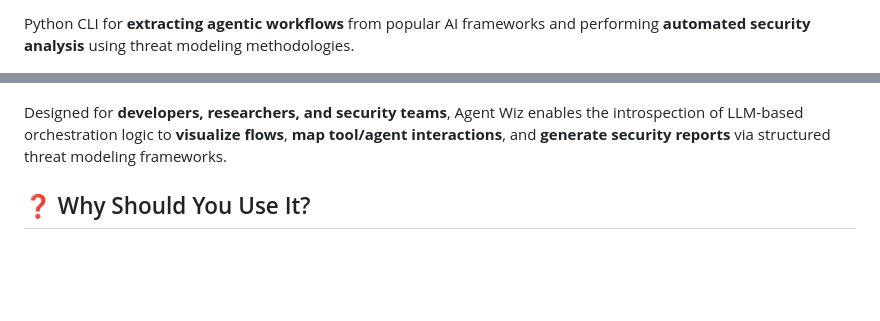
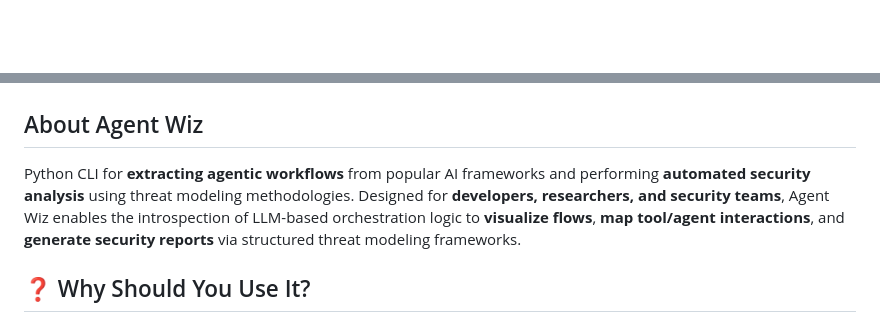
Before and after one commit to Repello-AI/Agent-Wiz, a Markdown page: README.md, 2 parts joined by grey strips. Drawn GitHub-style; blank space fills up the shorter version.

```diff
--- a/README.md
+++ b/README.md
@@ -9,9 +21,10 @@
 
-Python CLI for **extracting agentic workflows** from popular AI frameworks and performing **automated security analysis** using threat modeling methodologies.
+<br/>
 
 ![](./assets/example_vis.png)
 
-Designed for **developers, researchers, and security teams**, Agent Wiz enables the introspection of LLM-based orchestration logic to **visualize flows**, **map tool/agent interactions**, and **generate security reports** via structured threat modeling frameworks.
+## About Agent Wiz
+Python CLI for **extracting agentic workflows** from popular AI frameworks and performing **automated security analysis** using threat modeling methodologies. Designed for **developers, researchers, and security teams**, Agent Wiz enables the introspection of LLM-based orchestration logic to **visualize flows**, **map tool/agent interactions**, and **generate security reports** via structured threat modeling frameworks.
 
 ## ❓ Why Should You Use It?
 
```
Also changed, not shown: other parts of README.md (+17 -5 lines).
